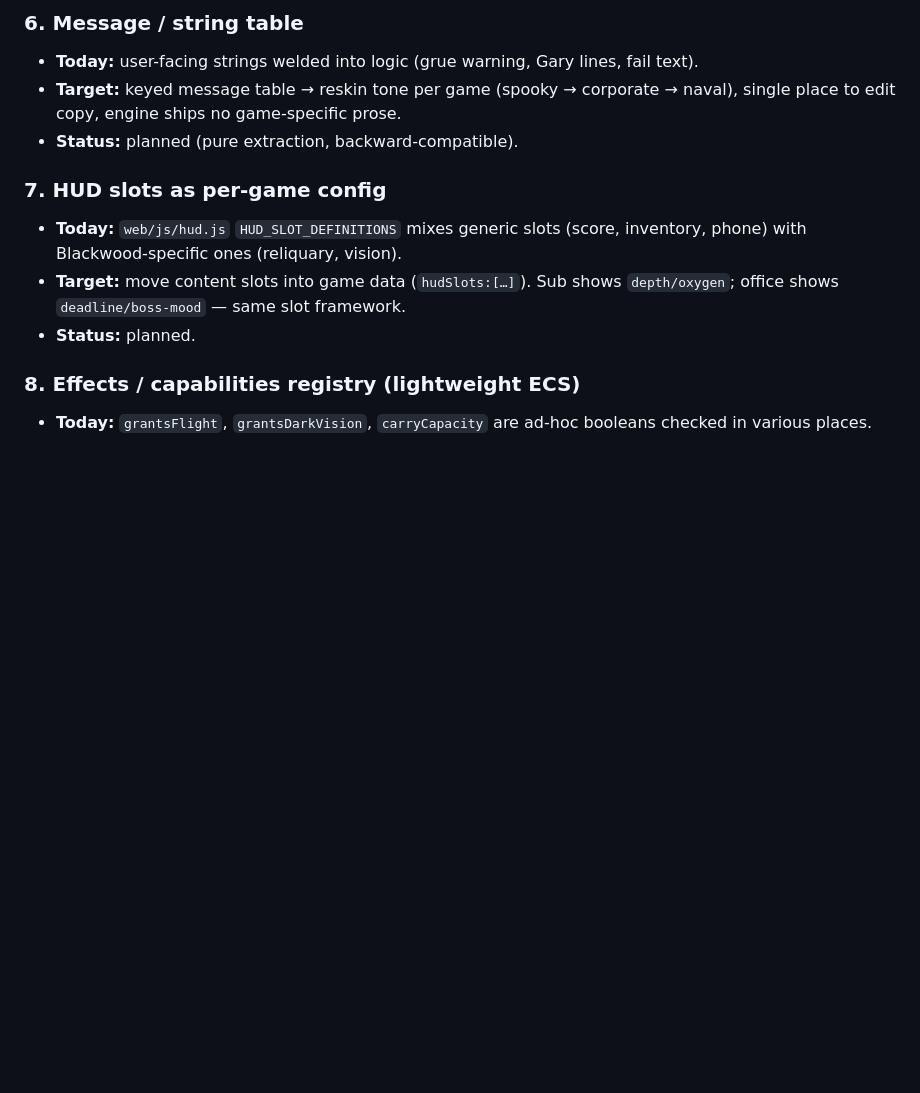
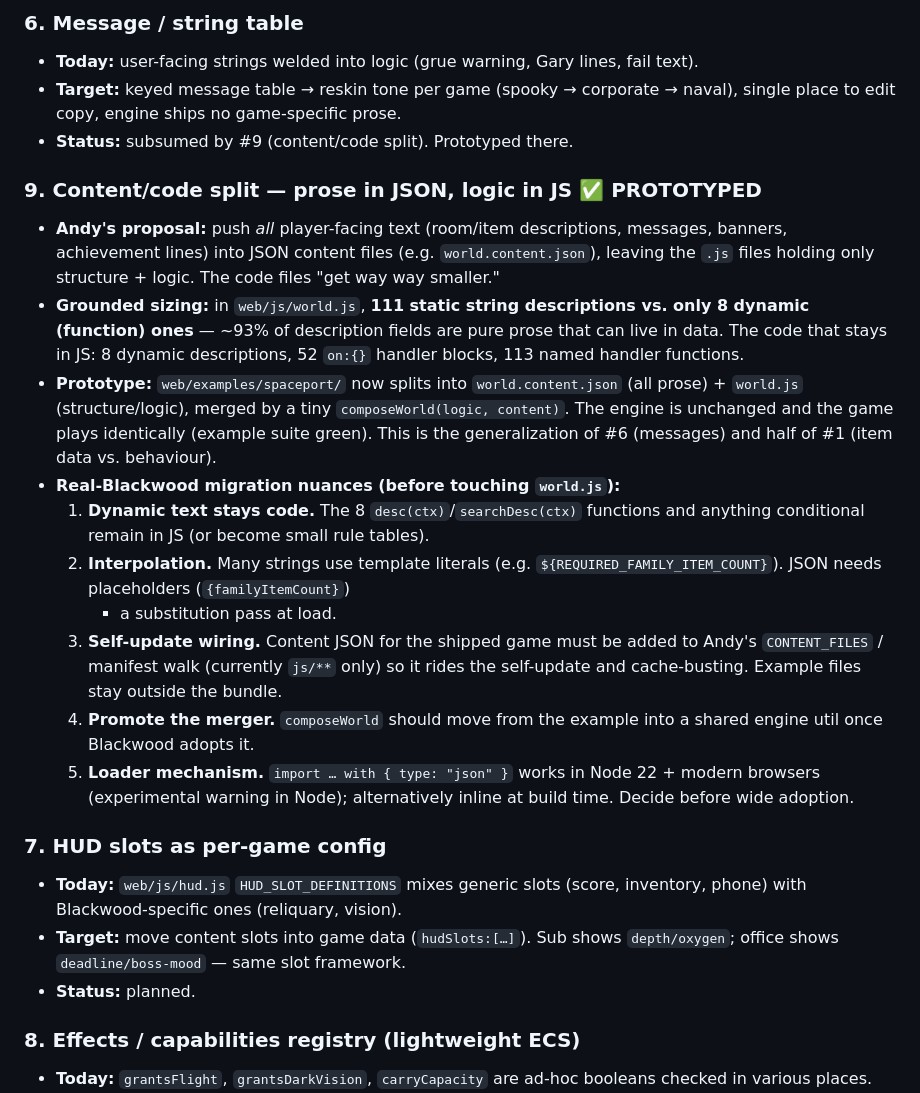
Before and after one commit to dhackel-games/blackwood-manor, a Markdown page: web/examples/ENGINE-DESIGN.md, the part around the change. GitHub-like rendering; blank space fills up the shorter version.

Commit message:
docs: record content/code JSON split (#9) in engine design backlog
Capture Andy's prose-in-JSON proposal, the grounded sizing (~93% of world.js
description fields are static prose), the spaceport prototype, and the
Blackwood migration nuances (dynamic text, interpolation, manifest wiring).

Co-authored-by: Copilot <223556219+Copilot@users.noreply.github.com>

```diff
--- a/web/examples/ENGINE-DESIGN.md
+++ b/web/examples/ENGINE-DESIGN.md
@@ -70,7 +70,36 @@ office game, or a submarine adventure.
   fail text).
 - **Target:** keyed message table → reskin tone per game (spooky → corporate →
   naval), single place to edit copy, engine ships no game-specific prose.
-- **Status:** planned (pure extraction, backward-compatible).
+- **Status:** subsumed by #9 (content/code split). Prototyped there.
+
+### 9. Content/code split — prose in JSON, logic in JS  ✅ PROTOTYPED
+- **Andy's proposal:** push *all* player-facing text (room/item descriptions,
+  messages, banners, achievement lines) into JSON content files (e.g.
+  `world.content.json`), leaving the `.js` files holding only structure + logic.
+  The code files "get way way smaller."
+- **Grounded sizing:** in `web/js/world.js`, **111 static string descriptions vs.
+  only 8 dynamic (function) ones** — ~93% of description fields are pure prose
+  that can live in data. The code that stays in JS: 8 dynamic descriptions, 52
+  `on:{}` handler blocks, 113 named handler functions.
+- **Prototype:** `web/examples/spaceport/` now splits into
+  `world.content.json` (all prose) + `world.js` (structure/logic), merged by a
+  tiny `composeWorld(logic, content)`. The engine is unchanged and the game plays
+  identically (example suite green). This is the generalization of #6 (messages)
+  and half of #1 (item data vs. behaviour).
+- **Real-Blackwood migration nuances (before touching `world.js`):**
+  1. **Dynamic text stays code.** The 8 `desc(ctx)`/`searchDesc(ctx)` functions
+     and anything conditional remain in JS (or become small rule tables).
+  2. **Interpolation.** Many strings use template literals (e.g.
+     `${REQUIRED_FAMILY_ITEM_COUNT}`). JSON needs placeholders (`{familyItemCount}`)
+     + a substitution pass at load.
+  3. **Self-update wiring.** Content JSON for the shipped game must be added to
+     Andy's `CONTENT_FILES` / manifest walk (currently `js/**` only) so it rides
+     the self-update and cache-busting. Example files stay outside the bundle.
+  4. **Promote the merger.** `composeWorld` should move from the example into a
+     shared engine util once Blackwood adopts it.
+  5. **Loader mechanism.** `import … with { type: "json" }` works in Node 22 +
+     modern browsers (experimental warning in Node); alternatively inline at
+     build time. Decide before wide adoption.
 
 ### 7. HUD slots as per-game config
 - **Today:** `web/js/hud.js` `HUD_SLOT_DEFINITIONS` mixes generic slots (score,
```
